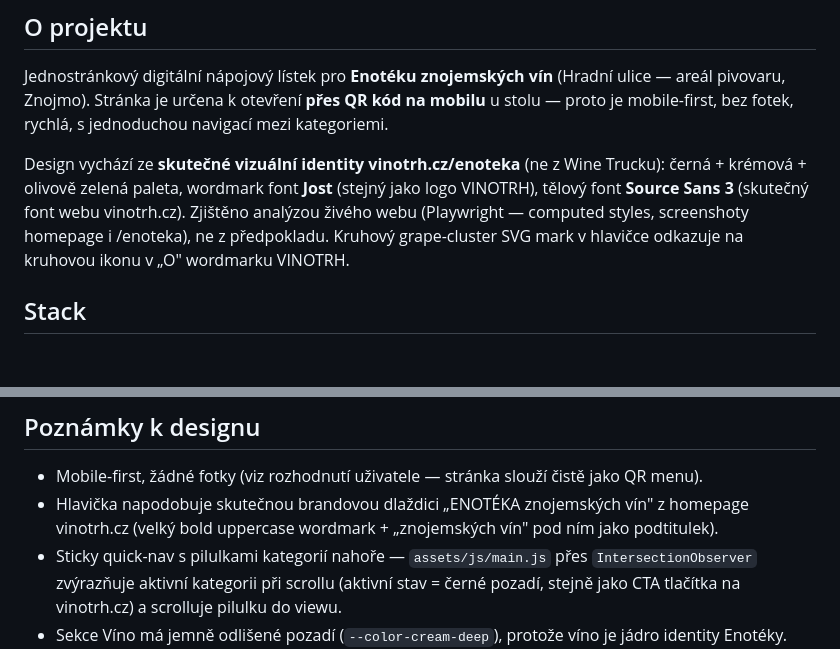
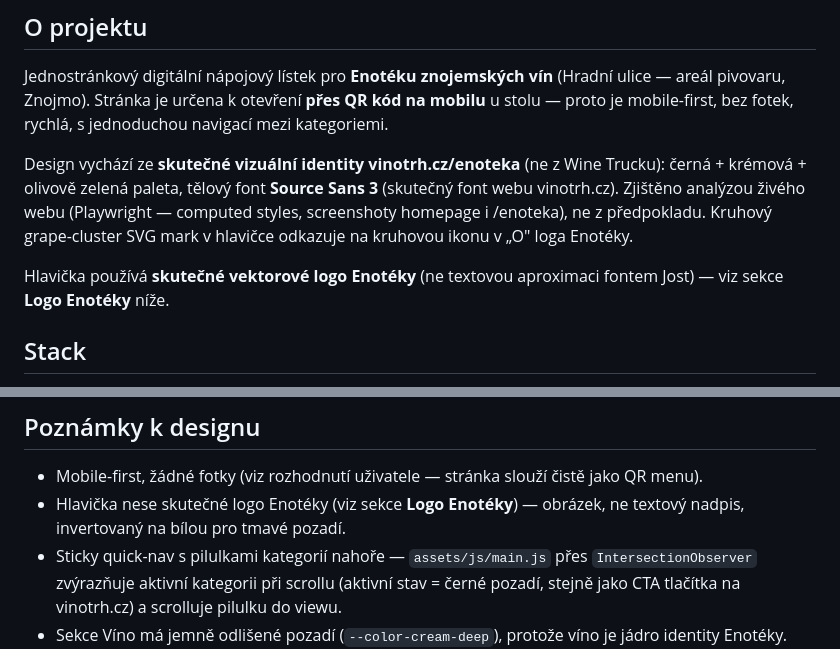
Before and after one commit to ssatek/menu-vinotrh-eshop, a Markdown page: CLAUDE.md, 2 parts joined by grey strips. GitHub-like rendering; blank space fills up the shorter version.

```diff
--- a/CLAUDE.md
+++ b/CLAUDE.md
@@ -4,7 +4,9 @@
 Jednostránkový digitální nápojový lístek pro **Enotéku znojemských vín** (Hradní ulice — areál pivovaru, Znojmo).
 Stránka je určena k otevření **přes QR kód na mobilu** u stolu — proto je mobile-first, bez fotek, rychlá, s jednoduchou navigací mezi kategoriemi.
 
-Design vychází ze **skutečné vizuální identity vinotrh.cz/enoteka** (ne z Wine Trucku): černá + krémová + olivově zelená paleta, wordmark font **Jost** (stejný jako logo VINOTRH), tělový font **Source Sans 3** (skutečný font webu vinotrh.cz). Zjištěno analýzou živého webu (Playwright — computed styles, screenshoty homepage i /enoteka), ne z předpokladu. Kruhový grape-cluster SVG mark v hlavičce odkazuje na kruhovou ikonu v „O" wordmarku VINOTRH.
+Design vychází ze **skutečné vizuální identity vinotrh.cz/enoteka** (ne z Wine Trucku): černá + krémová + olivově zelená paleta, tělový font **Source Sans 3** (skutečný font webu vinotrh.cz). Zjištěno analýzou živého webu (Playwright — computed styles, screenshoty homepage i /enoteka), ne z předpokladu. Kruhový grape-cluster SVG mark v hlavičce odkazuje na kruhovou ikonu v „O" loga Enotéky.
+
+Hlavička používá **skutečné vektorové logo Enotéky** (ne textovou aproximaci fontem Jost) — viz sekce **Logo Enotéky** níže.
 
 ## Stack
 - Čisté HTML/CSS/JS — žádný framework, žádné build nástroje
@@ -92,7 +130,7 @@ Kategorie a pořadí na stránce: Káva a čaj → Nealkoholické nápoje → Pi
 
 ## Poznámky k designu
 - Mobile-first, žádné fotky (viz rozhodnutí uživatele — stránka slouží čistě jako QR menu).
-- Hlavička napodobuje skutečnou brandovou dlaždici „ENOTÉKA znojemských vín" z homepage vinotrh.cz (velký bold uppercase wordmark + „znojemských vín" pod ním jako podtitulek).
+- Hlavička nese skutečné logo Enotéky (viz sekce **Logo Enotéky**) — obrázek, ne textový nadpis, invertovaný na bílou pro tmavé pozadí.
 - Sticky quick-nav s pilulkami kategorií nahoře — `assets/js/main.js` přes `IntersectionObserver` zvýrazňuje aktivní kategorii při scrollu (aktivní stav = černé pozadí, stejně jako CTA tlačítka na vinotrh.cz) a scrolluje pilulku do viewu.
 - Sekce Víno má jemně odlišené pozadí (`--color-cream-deep`), protože víno je jádro identity Enotéky.
 - Ceny odděleny od názvu tečkovanou linkou (`.menu-item__dots`) — klasický formát jídelního/nápojového lístku.
```
Also changed, not shown: other parts of CLAUDE.md (+37 -1 lines).
